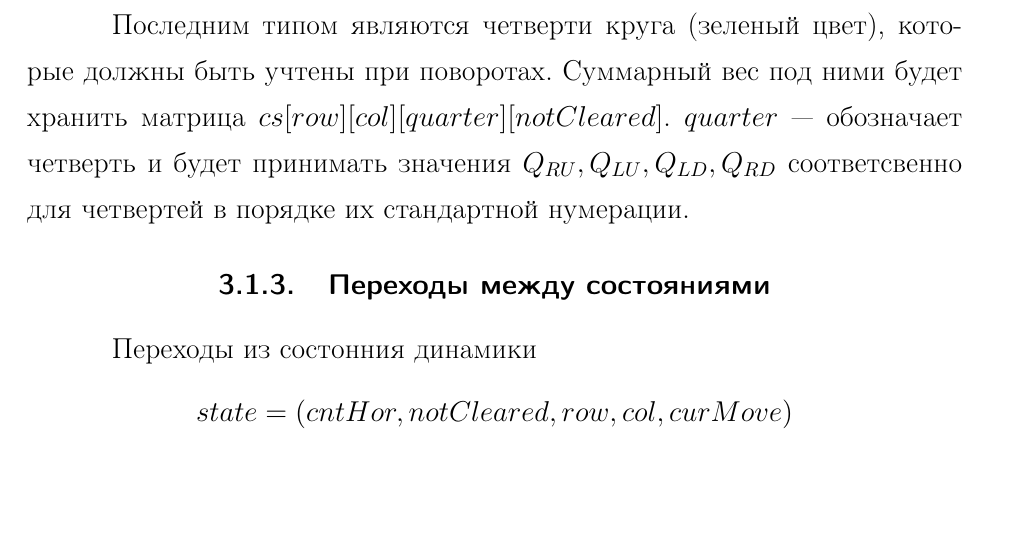
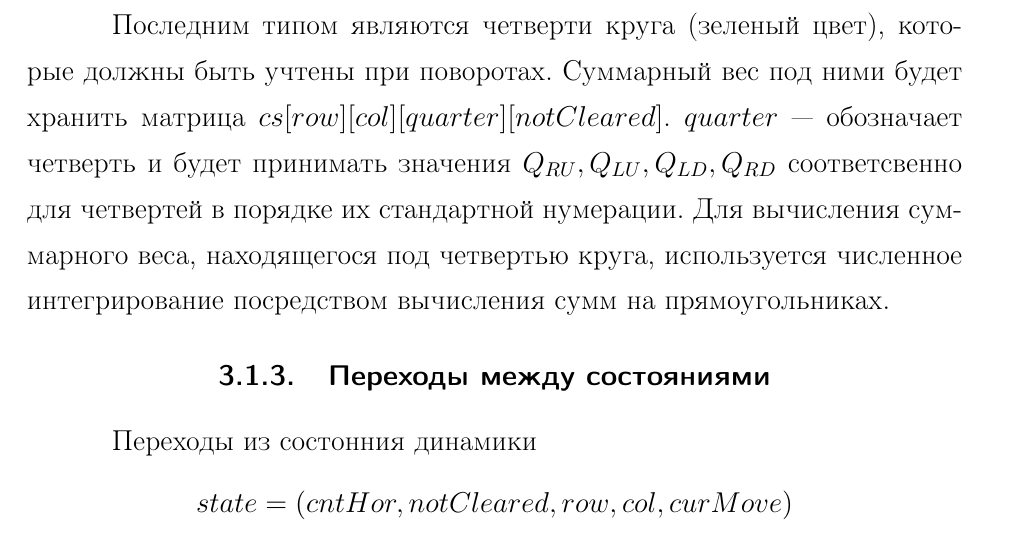
Before and after one commit to antonkov/bachelor-thesis, a LaTeX thesis (paper/thesis.tex, which reads paper/chapters/chapter3.tex): part of page 27 of 41, cut so that both start at the same text, the shorter picture padded with empty space. Compiled offline with pdfLaTeX.

Commit message:
release candidate

```diff
--- a/paper/chapters/chapter3.tex
+++ b/paper/chapters/chapter3.tex
@@ -102,7 +102,9 @@ $hr[row][col][notCleared]$ --- содержит $[w_x(col), w_x(col)+r] \times [
 Последним типом являются четверти круга (зеленый цвет), которые должны быть учтены при поворотах.
 Суммарный вес под ними будет хранить матрица $cs[row][col][quarter][notCleared]$.
 $quarter$ --- обозначает четверть и будет принимать значения $Q_{RU}, Q_{LU}, Q_{LD}, Q_{RD}$
-соответсвенно для четвертей в порядке их стандартной нумерации.
+соответсвенно для четвертей в порядке их стандартной нумерации. Для вычисления суммарного
+веса, находящегося под четвертью круга, используется численное интегрирование посредством
+вычисления сумм на прямоугольниках.
 \FloatBarrier
 \subsection{Переходы между состояниями}
 Переходы из состонния динамики \[state=(cntHor, notCleared, row, col, curMove)\] будут
```
Also changed, not shown: paper/thesis.pdf, 1 other file.
